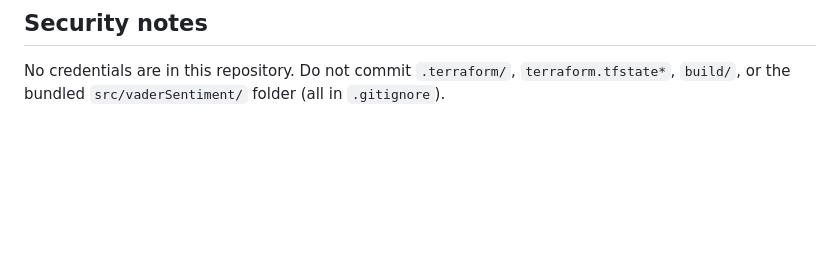
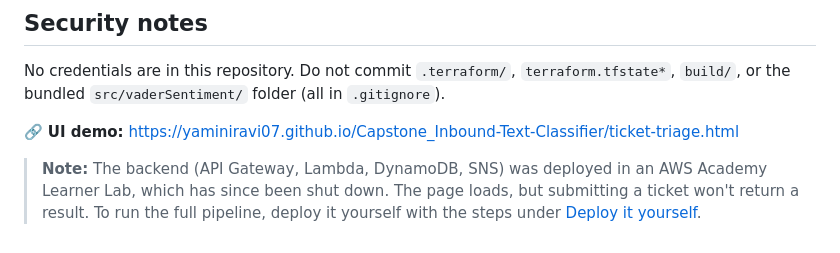
Before and after one commit to yaminiravi07/Capstone_Inbound-Text-Classifier, a Markdown page: README.md, the part around the change. GitHub-like rendering; blank space fills up the shorter version.

```diff
--- a/README.md
+++ b/README.md
@@ -162,3 +162,7 @@ aws logs tail /aws/lambda/capstone-archival-fn --region us-east-1 --since 10m
 ## Security notes
 
 No credentials are in this repository. Do not commit `.terraform/`, `terraform.tfstate*`, `build/`, or the bundled `src/vaderSentiment/` folder (all in `.gitignore`).
+
+🔗 **UI demo:** https://yaminiravi07.github.io/Capstone_Inbound-Text-Classifier/ticket-triage.html
+
+> **Note:** The backend (API Gateway, Lambda, DynamoDB, SNS) was deployed in an AWS Academy Learner Lab, which has since been shut down. The page loads, but submitting a ticket won't return a result. To run the full pipeline, deploy it yourself with the steps under [Deploy it yourself](#deploy-it-yourself).
```
